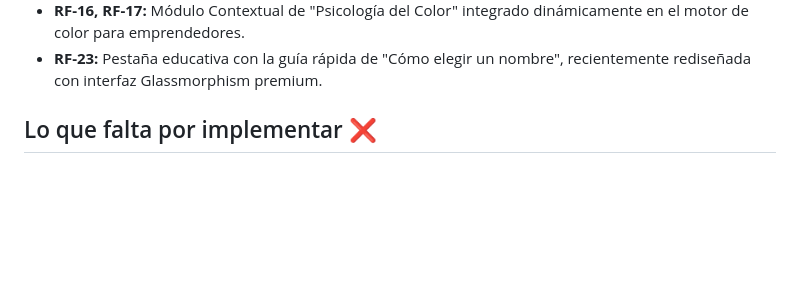
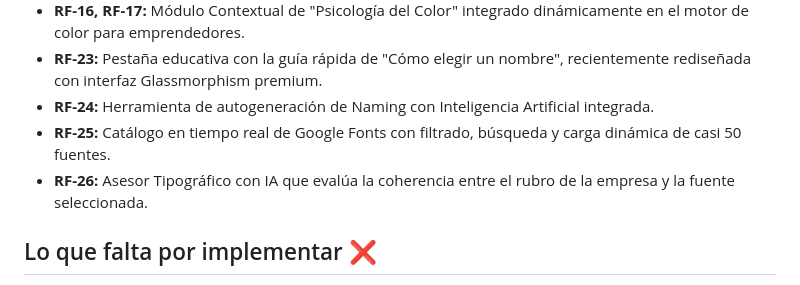
Before and after one commit to LUISALEJANDROSANDOVAL/Dise-o_Grafico, a Markdown page: Archivos/Analisis_Faltantes_Frontend.md, the part around the change. GitHub-like rendering; blank space fills up the shorter version.

```diff
--- a/Archivos/Analisis_Faltantes_Frontend.md
+++ b/Archivos/Analisis_Faltantes_Frontend.md
@@ -17,6 +17,9 @@ He revisado el progreso del proyecto (CROMATIC) en Next.js y lo he comparado con
 - **RF-15:** Alternancia entre modo claro y oscuro en todas las pantallas.
 - **RF-16, RF-17:** Módulo Contextual de "Psicología del Color" integrado dinámicamente en el motor de color para emprendedores.
 - **RF-23:** Pestaña educativa con la guía rápida de "Cómo elegir un nombre", recientemente rediseñada con interfaz Glassmorphism premium.
+- **RF-24:** Herramienta de autogeneración de Naming con Inteligencia Artificial integrada.
+- **RF-25:** Catálogo en tiempo real de Google Fonts con filtrado, búsqueda y carga dinámica de casi 50 fuentes.
+- **RF-26:** Asesor Tipográfico con IA que evalúa la coherencia entre el rubro de la empresa y la fuente seleccionada.
 
 ## Lo que falta por implementar ❌
 1. **RF-09:** Textos explicativos autogenerados dinámicamente para cada esquema generado (explicar por qué esos colores funcionan juntos).
```
Also changed, not shown: Archivos/Requisitos_Funcionales.md (+3 -0 lines).
